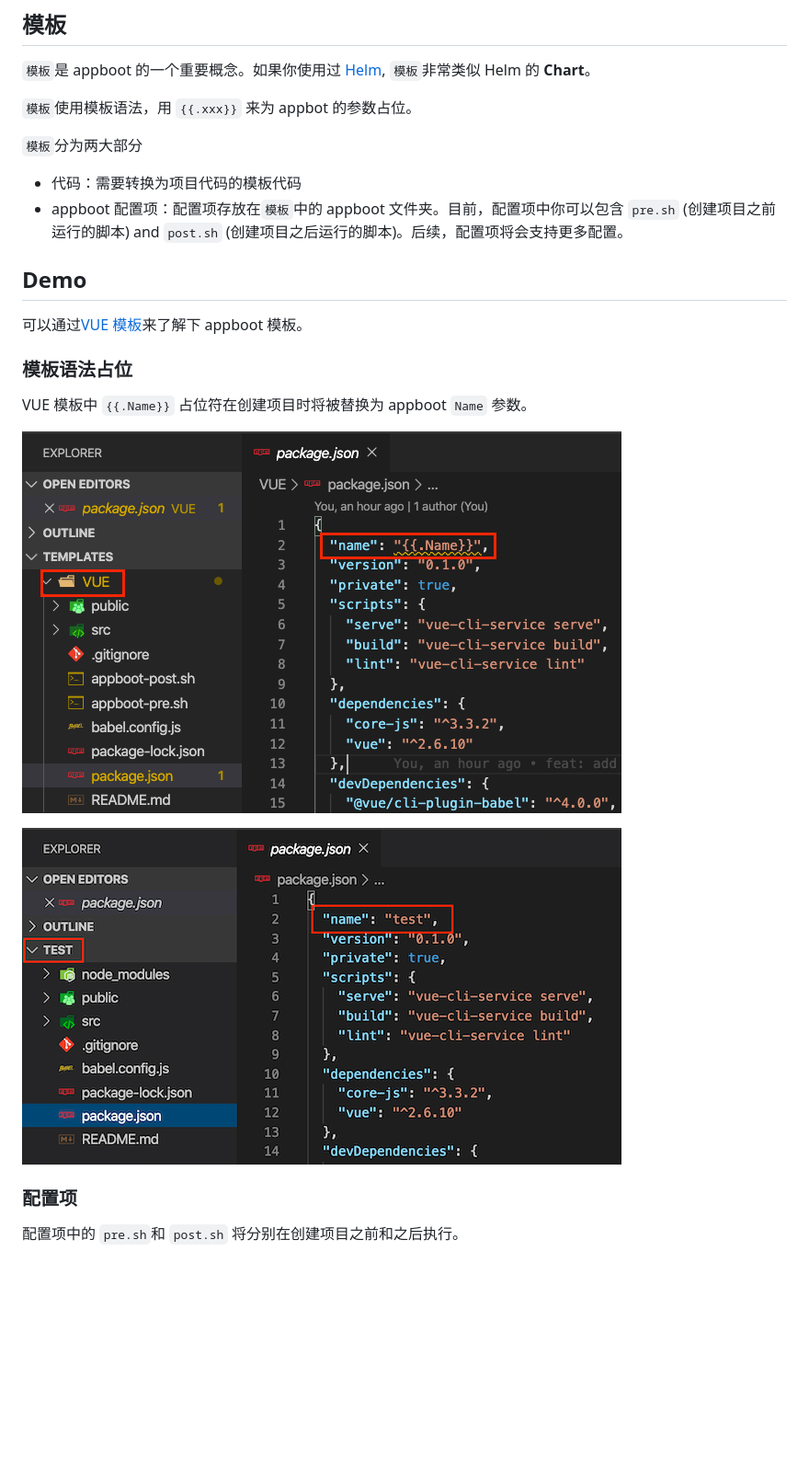
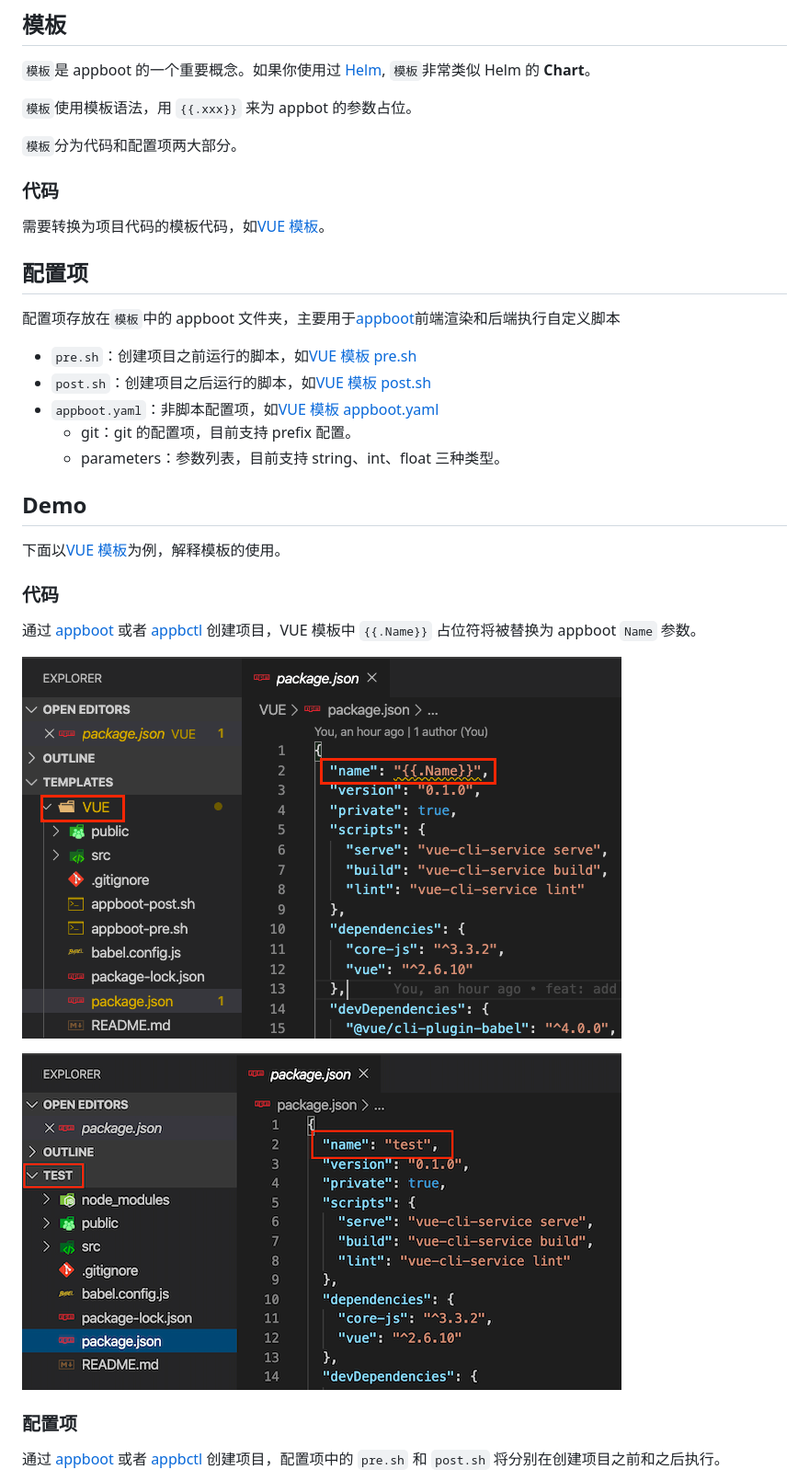
Before and after one commit to appboot/templates, a Markdown page: README-CN.md, the part around one of its changes. Shown at 92% size. Rendered like a GitHub page; blank space fills up the shorter version.

```diff
--- a/README-CN.md
+++ b/README-CN.md
@@ -8,24 +8,35 @@
 
 `模板`使用模板语法，用 `{{.xxx}}` 来为 appbot 的参数占位。
 
-`模板`分为两大部分
+`模板`分为代码和配置项两大部分。
 
-- 代码：需要转换为项目代码的模板代码
-- appboot 配置项：配置项存放在`模板`中的 appboot 文件夹。目前，配置项中你可以包含 `pre.sh` (创建项目之前运行的脚本) and `post.sh` (创建项目之后运行的脚本)。后续，配置项将会支持更多配置。
+### 代码
+
+需要转换为项目代码的模板代码，如[VUE 模板](./VUE)。
+
+## 配置项
+
+配置项存放在`模板`中的 appboot 文件夹，主要用于[appboot](https://github.com/appboot/appboot)前端渲染和后端执行自定义脚本
+
+- `pre.sh`：创建项目之前运行的脚本，如[VUE 模板 pre.sh](./VUE/appboot/pre.sh)
+- `post.sh`：创建项目之后运行的脚本，如[VUE 模板 post.sh](./VUE/appboot/post.sh)
+- `appboot.yaml`：非脚本配置项，如[VUE 模板 appboot.yaml](./VUE/appboot/appboot.yaml)
+  - git：git 的配置项，目前支持 prefix 配置。
+  - parameters：参数列表，目前支持 string、int、float 三种类型。
 
 ## Demo
 
-可以通过[VUE 模板](https://github.com/appboot/templates/tree/master/VUE)来了解下 appboot 模板。
+下面以[VUE 模板](./VUE)为例，解释模板的使用。
 
-### 模板语法占位
+### 代码
 
-VUE 模板中 `{{.Name}}` 占位符在创建项目时将被替换为 appboot `Name` 参数。
+通过 [appboot](https://github.com/appboot/appboot) 或者 [appbctl](https://github.com/appboot/appbctl) 创建项目，VUE 模板中 `{{.Name}}` 占位符将被替换为 appboot `Name` 参数。
 
-![appboot](https://github.com/appboot/templates/blob/master/images/vue-template.png?raw=true)
+![appboot](./images/vue-template.png)
 
-![appboot](https://github.com/appboot/templates/blob/master/images/vue-test.png?raw=true)
+![appboot](./images/vue-test.png)
 
 ### 配置项
 
-配置项中的 `pre.sh`和 `post.sh` 将分别在创建项目之前和之后执行。
+通过 [appboot](https://github.com/appboot/appboot) 或者 [appbctl](https://github.com/appboot/appbctl) 创建项目，配置项中的 `pre.sh` 和 `post.sh` 将分别在创建项目之前和之后执行。
 
```
Also changed, not shown: other parts of README-CN.md (+7 -1 lines), README.md (+27 -10 lines), images/appboot.png (added), images/config.png (added), 4 other files.
